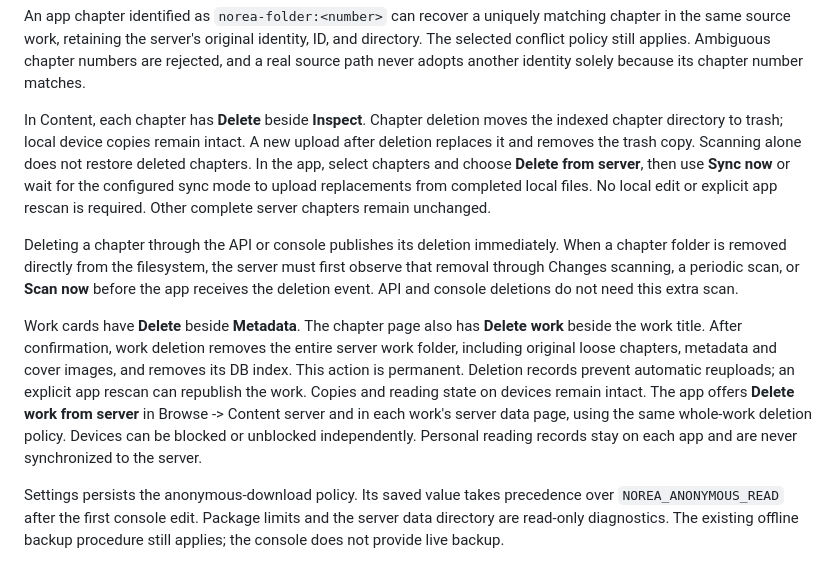
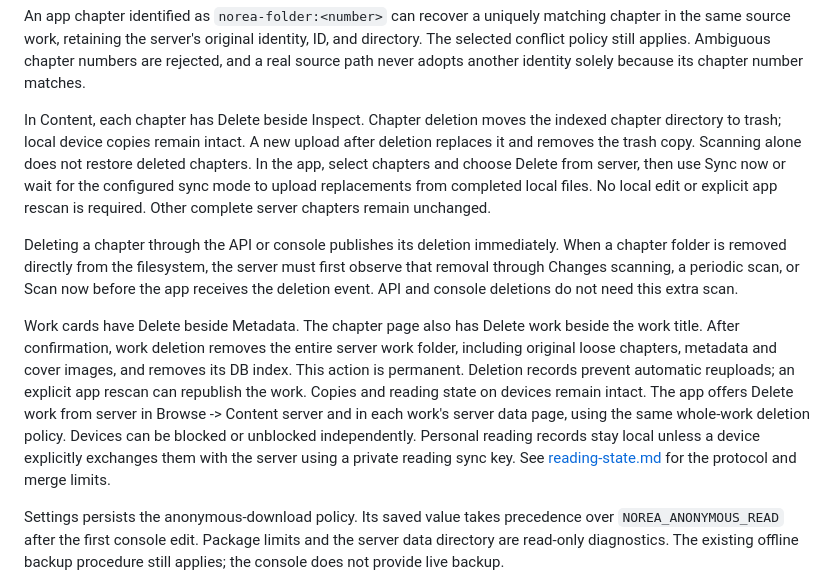
Before and after one commit to tinywind/norea-content-server, a Markdown page: README.md, the part around one of its changes. Drawn GitHub-style.

Commit message:
docs(readme): Clarify private reading-state synchronization
A retained content-only statement contradicted the implemented private reading-state protocol.

Describe explicit sync-key exchanges and link their merge limits while keeping console labels plain.

```diff
--- a/README.md
+++ b/README.md
@@ -427,30 +427,32 @@ identity, ID, and directory. The selected conflict policy still applies. Ambiguo
 chapter numbers are rejected, and a real source path never adopts another
 identity solely because its chapter number matches.
 
-In Content, each chapter has **Delete** beside **Inspect**. Chapter deletion moves
+In Content, each chapter has Delete beside Inspect. Chapter deletion moves
 the indexed chapter directory to trash; local device copies remain intact.
 A new upload after deletion replaces it and removes the trash copy. Scanning
 alone does not restore deleted chapters. In the app, select chapters and choose
-**Delete from server**, then use **Sync now** or wait for the configured sync mode
+Delete from server, then use Sync now or wait for the configured sync mode
 to upload replacements from completed local files. No local edit or explicit app
 rescan is required. Other complete server chapters remain unchanged.
 
 Deleting a chapter through the API or console publishes its deletion immediately.
 When a chapter folder is removed directly from the filesystem, the server must
-first observe that removal through Changes scanning, a periodic scan, or **Scan
-now** before the app receives the deletion event. API and console deletions do
+first observe that removal through Changes scanning, a periodic scan, or Scan
+now before the app receives the deletion event. API and console deletions do
 not need this extra scan.
 
-Work cards have **Delete** beside **Metadata**. The chapter page also has
-**Delete work** beside the work title. After confirmation, work deletion removes
+Work cards have Delete beside Metadata. The chapter page also has
+Delete work beside the work title. After confirmation, work deletion removes
 the entire server work folder, including original loose chapters, metadata and
 cover images, and removes its DB index. This action is permanent. Deletion
 records prevent automatic reuploads; an explicit app rescan can republish the
 work. Copies and reading state on devices remain intact.
-The app offers **Delete work from server** in Browse -> Content server and in
+The app offers Delete work from server in Browse -> Content server and in
 each work's server data page, using the same whole-work deletion policy.
 Devices can be blocked or unblocked independently. Personal reading records stay
-on each app and are never synchronized to the server.
+local unless a device explicitly exchanges them with the server using a private
+reading sync key. See [reading-state.md](docs/reading-state.md) for the protocol
+and merge limits.
 
 Settings persists the anonymous-download policy. Its saved value takes precedence
 over `NOREA_ANONYMOUS_READ` after the first console edit. Package limits and the
```
Also changed, not shown: other parts of README.md (+2 -2 lines).
